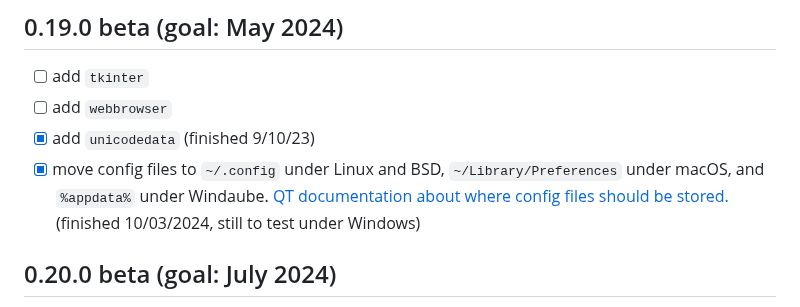
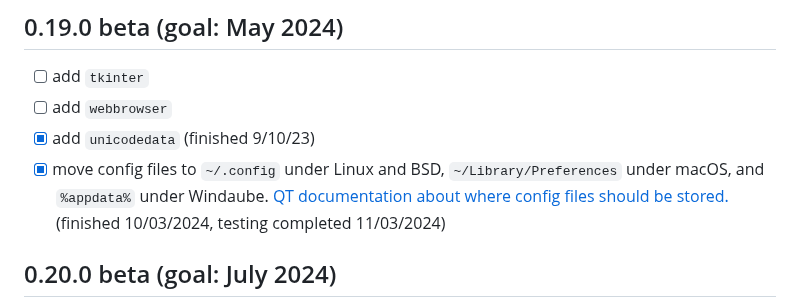
Before and after one commit to jd-develop/nougaro, a Markdown page: todo.md, the part around the change. Drawn GitHub-style.

Commit message:
test config files in windaube

```diff
--- a/todo.md
+++ b/todo.md
@@ -63,7 +63,7 @@
 * [ ] add `tkinter`
 * [ ] add `webbrowser`
 * [X] add `unicodedata` (finished 9/10/23)
-* [X] move config files to `~/.config` under Linux and BSD, `~/Library/Preferences` under macOS, and `%appdata%` under Windaube. [QT documentation about where config files should be stored.](https://doc.qt.io/qt-6/qsettings.html#platform-specific-notes) (finished 10/03/2024, still to test under Windows)
+* [X] move config files to `~/.config` under Linux and BSD, `~/Library/Preferences` under macOS, and `%appdata%` under Windaube. [QT documentation about where config files should be stored.](https://doc.qt.io/qt-6/qsettings.html#platform-specific-notes) (finished 10/03/2024, testing completed 11/03/2024)
 
 ## 0.20.0 beta (goal: July 2024)
 
```
